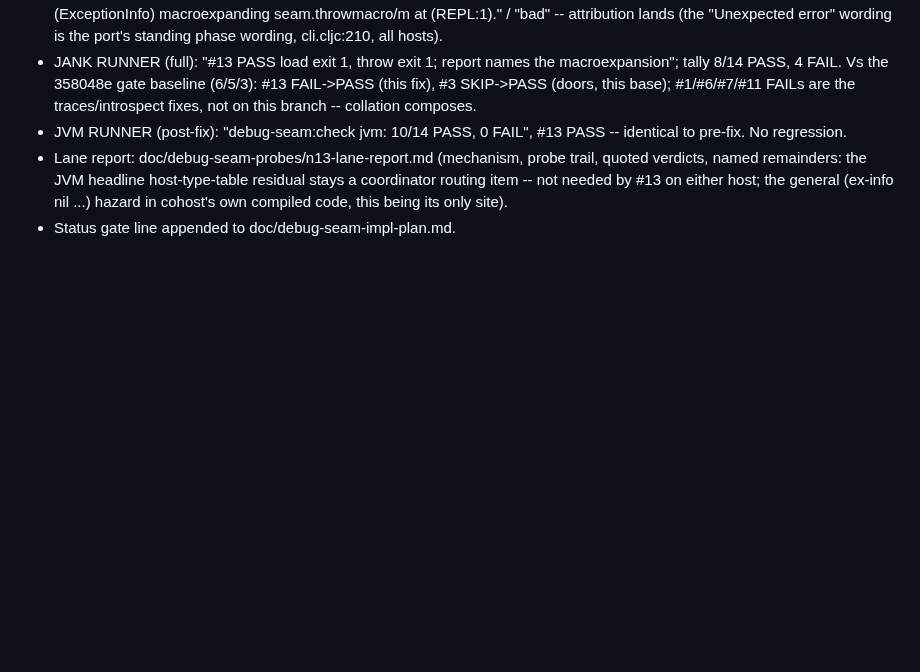
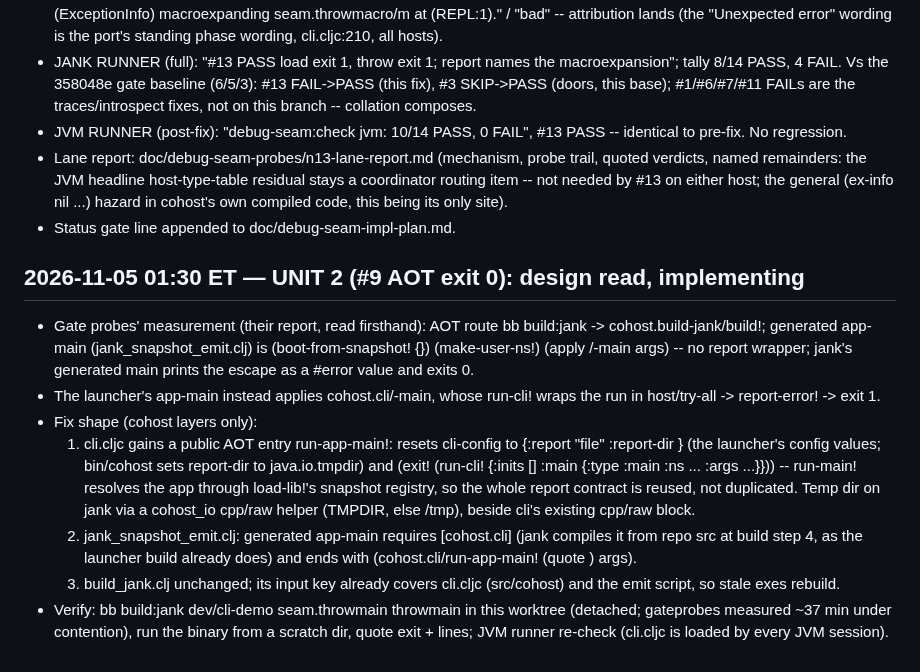
Before and after one commit to johnmn3/cohost.cljc, a Markdown page: doc/debug-seam-probes/n13-status.md, the part around the change. Drawn GitHub-style; blank space fills up the shorter version.

Commit message:
#13 lane STATUS: unit 2 (#9 AOT exit 0) design read; implementing cli run-app-main! + emit change

```diff
--- a/doc/debug-seam-probes/n13-status.md
+++ b/doc/debug-seam-probes/n13-status.md
@@ -146,3 +146,33 @@ JVM runner re-check after (must stay 10/14, #13 PASS).
   needed by #13 on either host; the general (ex-info nil ...) hazard
   in cohost's own compiled code, this being its only site).
 - Status gate line appended to doc/debug-seam-impl-plan.md.
+
+## 2026-11-05 01:30 ET — UNIT 2 (#9 AOT exit 0): design read, implementing
+
+- Gate probes' measurement (their report, read firsthand): AOT route
+  bb build:jank -> cohost.build-jank/build!; generated app-main
+  (jank_snapshot_emit.clj) is (boot-from-snapshot! {}) (make-user-ns!)
+  (apply <app>/-main args) -- no report wrapper; jank's generated
+  main prints the escape as a #error value and exits 0.
+- The launcher's app-main instead applies cohost.cli/-main, whose
+  run-cli! wraps the run in host/try-all -> report-error! -> exit 1.
+- Fix shape (cohost layers only):
+  1. cli.cljc gains a public AOT entry run-app-main!: resets
+     cli-config to {:report "file" :report-dir <host temp dir>} (the
+     launcher's config values; bin/cohost sets report-dir to
+     java.io.tmpdir) and (exit! (run-cli! {:inits [] :main {:type
+     :main :ns ... :args ...}})) -- run-main! resolves the app
+     through load-lib!'s snapshot registry, so the whole report
+     contract is reused, not duplicated. Temp dir on jank via a
+     cohost_io cpp/raw helper (TMPDIR, else /tmp), beside cli's
+     existing cpp/raw block.
+  2. jank_snapshot_emit.clj: generated app-main requires [cohost.cli]
+     (jank compiles it from repo src at build step 4, as the launcher
+     build already does) and ends with (cohost.cli/run-app-main!
+     (quote <m>) args).
+  3. build_jank.clj unchanged; its input key already covers
+     cli.cljc (src/cohost) and the emit script, so stale exes rebuild.
+- Verify: bb build:jank dev/cli-demo seam.throwmain throwmain in this
+  worktree (detached; gateprobes measured ~37 min under contention),
+  run the binary from a scratch dir, quote exit + lines; JVM runner
+  re-check (cli.cljc is loaded by every JVM session).
```
